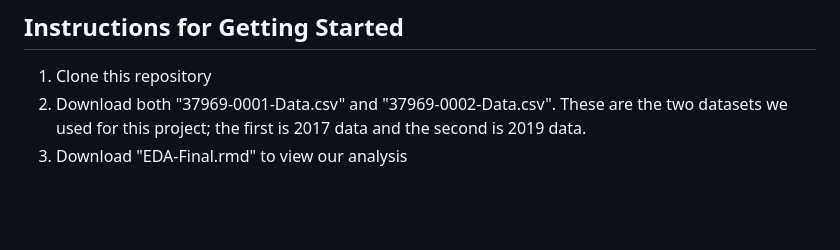
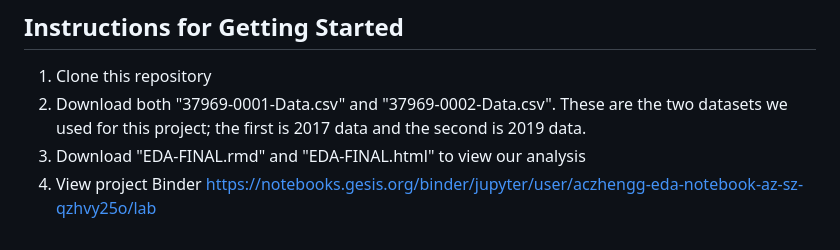
Before and after one commit to aczhengg/EDA-Notebook-AZ-SZ, a Markdown page: README.md, the part around the change. Drawn GitHub-style; blank space fills up the shorter version.

```diff
--- a/README.md
+++ b/README.md
@@ -33,4 +33,5 @@ Challenges we currently face involve questions about the generalizeability of ou
 ## Instructions for Getting Started
 1. Clone this repository
 2. Download both "37969-0001-Data.csv" and "37969-0002-Data.csv". These are the two datasets we used for this project; the first is 2017 data and the second is 2019 data.
-3. Download "EDA-Final.rmd" to view our analysis
+3. Download "EDA-FINAL.rmd" and "EDA-FINAL.html" to view our analysis
+4. View project Binder https://notebooks.gesis.org/binder/jupyter/user/aczhengg-eda-notebook-az-sz-qzhvy25o/lab
```
